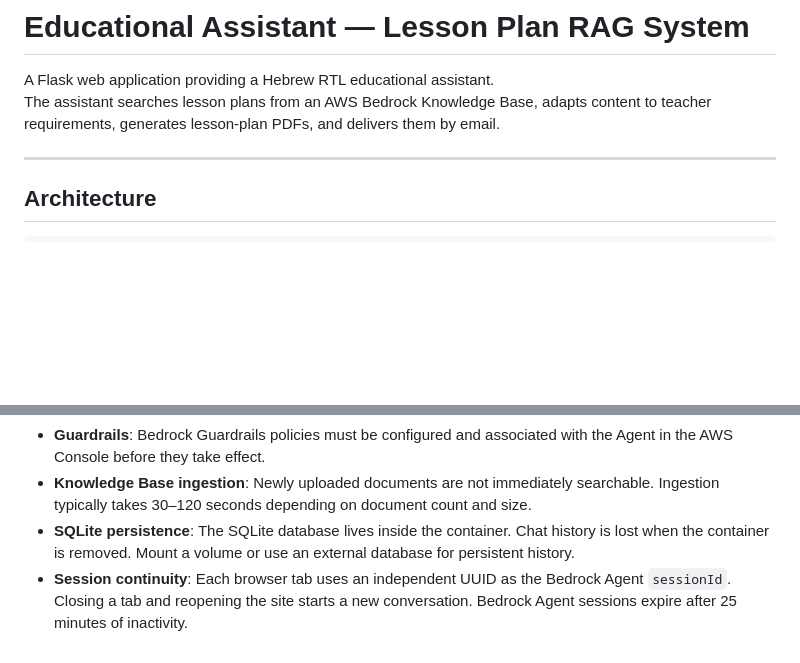
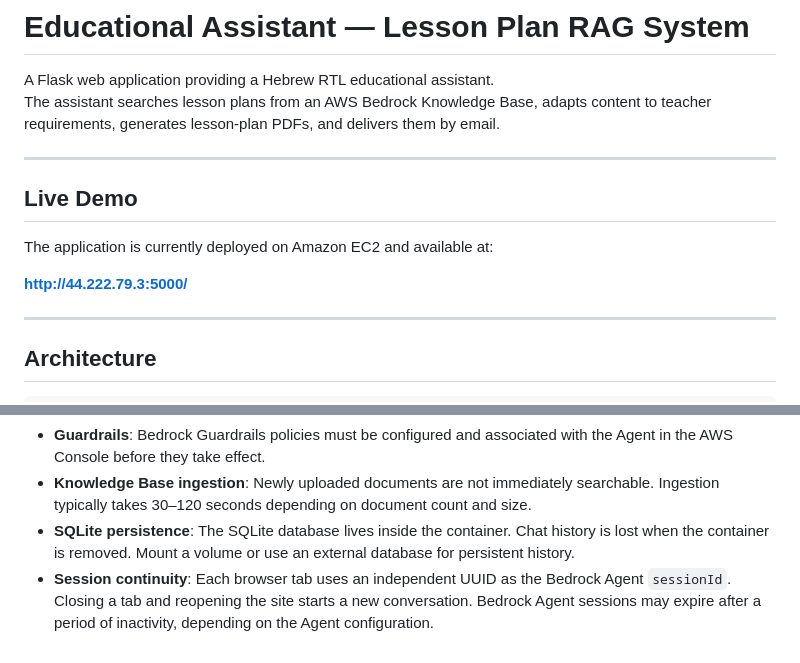
Before and after one commit to AviadTu/Bedrock-RAG-app, a Markdown page: README.md, 2 parts joined by grey strips. Drawn GitHub-style; blank space fills up the shorter version.

```diff
--- a/README.md
+++ b/README.md
@@ -3,6 +3,14 @@
 A Flask web application providing a Hebrew RTL educational assistant.
 The assistant searches lesson plans from an AWS Bedrock Knowledge Base, adapts content
 to teacher requirements, generates lesson-plan PDFs, and delivers them by email.
+
+---
+
+## Live Demo
+
+The application is currently deployed on Amazon EC2 and available at:
+
+**http://44.222.79.3:5000/**
 
 ---
 
@@ -345,4 +353,4 @@ logs:PutLogEvents      (Lambda execution role)
 - **Guardrails**: Bedrock Guardrails policies must be configured and associated with the Agent in the AWS Console before they take effect.
 - **Knowledge Base ingestion**: Newly uploaded documents are not immediately searchable. Ingestion typically takes 30–120 seconds depending on document count and size.
 - **SQLite persistence**: The SQLite database lives inside the container. Chat history is lost when the container is removed. Mount a volume or use an external database for persistent history.
-- **Session continuity**: Each browser tab uses an independent UUID as the Bedrock Agent `sessionId`. Closing a tab and reopening the site starts a new conversation. Bedrock Agent sessions expire after 25 minutes of inactivity.
+- **Session continuity**: Each browser tab uses an independent UUID as the Bedrock Agent `sessionId`. Closing a tab and reopening the site starts a new conversation. Bedrock Agent sessions may expire after a period of inactivity, depending on the Agent configuration.
```
